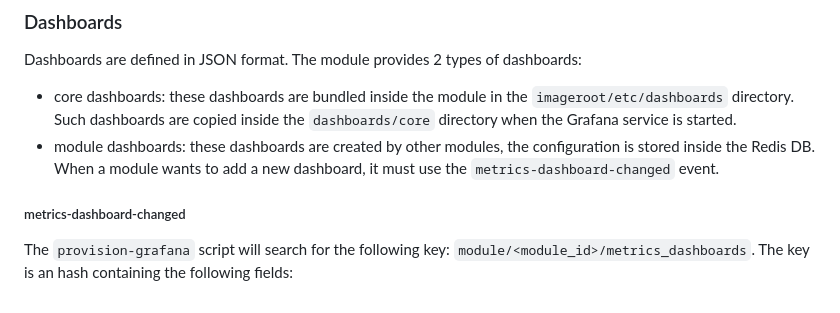
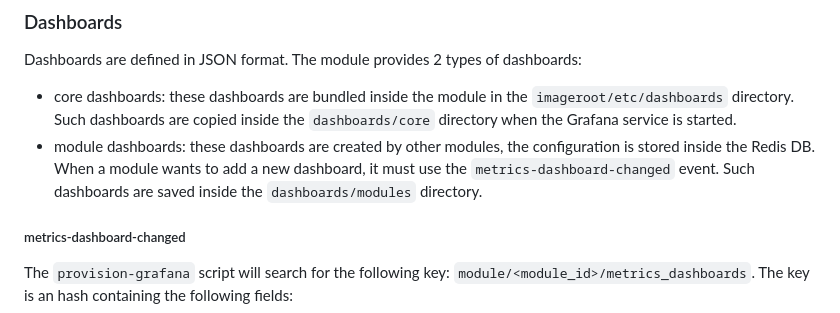
Before and after one commit to NethServer/ns8-metrics, a Markdown page: README.md, the part around the change. Rendered like a GitHub page.

Commit message:
fix: improve readme

```diff
--- a/README.md
+++ b/README.md
@@ -218,6 +218,7 @@ Dashboards are defined in JSON format. The module provides 2 types of dashboards
   Such dashboards are copied inside the `dashboards/core` directory when the Grafana service is started.
 - module dashboards: these dashboards are created by other modules, the configuration is stored inside the Redis DB.
   When a module wants to add a new dashboard, it must use the `metrics-dashboard-changed` event.
+  Such dashboards are saved inside the `dashboards/modules` directory.
 
 ##### metrics-dashboard-changed
 
```
